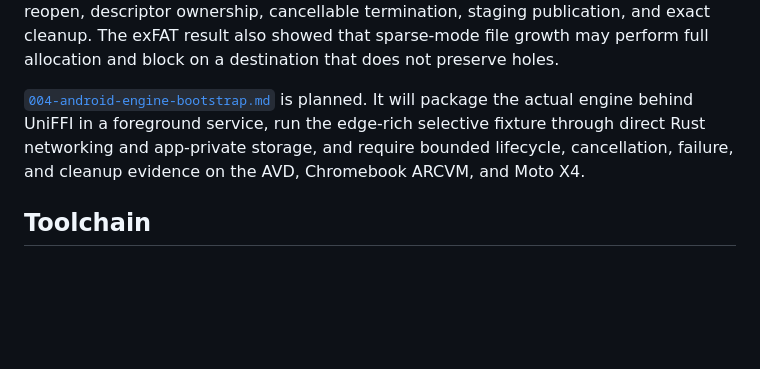
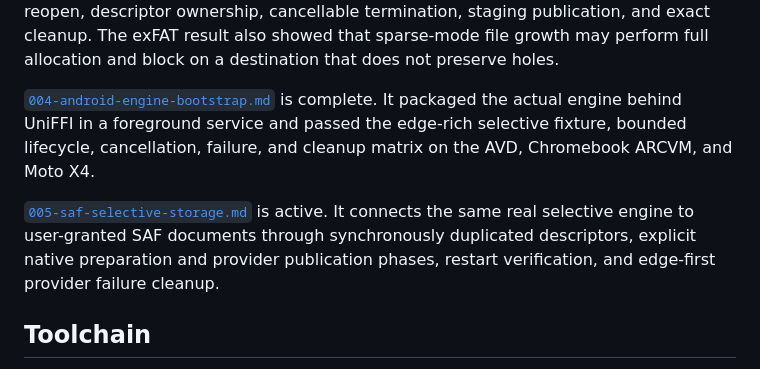
Before and after one commit to kzahel/rstorrent, a Markdown page: DEVELOPMENT.md, the part around the change. Drawn GitHub-style; blank space fills up the shorter version.

```diff
--- a/DEVELOPMENT.md
+++ b/DEVELOPMENT.md
@@ -44,10 +44,16 @@ cleanup. The exFAT result also showed that sparse-mode file growth may perform
 full allocation and block on a destination that does not preserve holes.
 
 [`004-android-engine-bootstrap.md`](docs/tactical/004-android-engine-bootstrap.md)
-is planned. It will package the actual engine behind UniFFI in a foreground
-service, run the edge-rich selective fixture through direct Rust networking
-and app-private storage, and require bounded lifecycle, cancellation, failure,
-and cleanup evidence on the AVD, Chromebook ARCVM, and Moto X4.
+is complete. It packaged the actual engine behind UniFFI in a foreground
+service and passed the edge-rich selective fixture, bounded lifecycle,
+cancellation, failure, and cleanup matrix on the AVD, Chromebook ARCVM, and
+Moto X4.
+
+[`005-saf-selective-storage.md`](docs/tactical/005-saf-selective-storage.md)
+is active. It connects the same real selective engine to user-granted SAF
+documents through synchronously duplicated descriptors, explicit native
+preparation and provider publication phases, restart verification, and
+edge-first provider failure cleanup.
 
 ## Toolchain
 
```
Also changed, not shown: docs/tactical/005-saf-selective-storage.md (added, +344 -0 lines), docs/topics/product-direction.md (+11 -10 lines).
